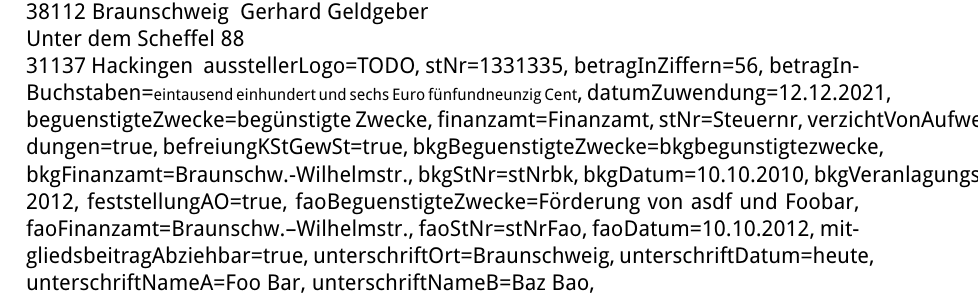
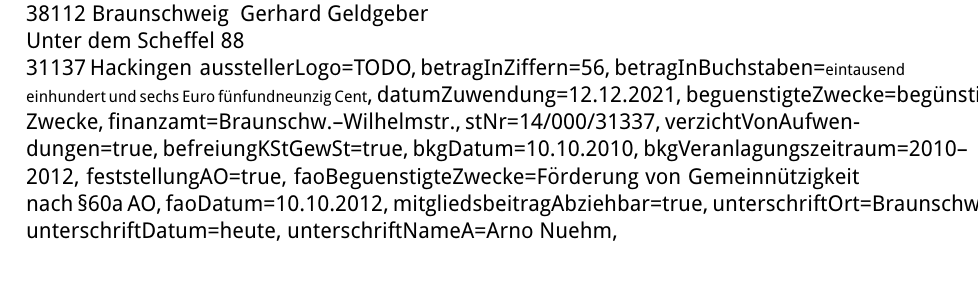
Before and after one commit to rohieb/latex-zube, a LaTeX document (zubexmpl.tex): part of page 2 of 4, cut so that both start at the same text. Compiled offline with pdfLaTeX; a LaTeX package or settings file that is missing is left out.

Commit message:
preset default values for xkeyval

```diff
--- a/zubexmpl.tex
+++ b/zubexmpl.tex
@@ -28,30 +28,29 @@
 }{
 	%showboxes=true,
 	ausstellerLogo=TODO,
-	stNr=1331335,
 	betragInZiffern=56,
 	betragInBuchstaben={\scriptsize eintausend einhundert und sechs Euro fünfundneunzig Cent},
 	datumZuwendung=12.12.2021,
 	beguenstigteZwecke=begünstigte Zwecke,
-	finanzamt=Finanzamt,
-	stNr=Steuernr,
+	finanzamt=Braunschw.--Wilhelmstr.,
+	stNr=14/000/31337,
 	verzichtVonAufwendungen=true,
 	befreiungKStGewSt=true,
-	bkgBeguenstigteZwecke=bkgbegunstigtezwecke,
-	bkgFinanzamt=Braunschw.-Wilhelmstr.,
-	bkgStNr=stNrbk,
+	%bkgBeguenstigteZwecke={Förderung von Freistellungsbescheiden},
+	%bkgFinanzamt=BKG-Finanzamt,
+	%bkgStNr=BKG-StNr,
 	bkgDatum=10.10.2010,
 	bkgVeranlagungszeitraum=2010--2012,
 	feststellungAO=true,
-	faoBeguenstigteZwecke=Förderung von asdf und Foobar,
-	faoFinanzamt=Braunschw.--Wilhelmstr.,
-	faoStNr=stNrFao,
+	faoBeguenstigteZwecke={Förderung von Gemeinnützigkeit nach \textsection 60a AO},
+	%faoFinanzamt=FAO-Finanzamt,
+	%faoStNr=FAO-StNt,
 	faoDatum=10.10.2012,
 	mitgliedsbeitragAbziehbar=true,
 	unterschriftOrt=Braunschweig,
 	unterschriftDatum=heute,
-	unterschriftNameA=Foo Bar,
-	unterschriftNameB=Baz Bao,
+	unterschriftNameA=Arno Nuehm,
+	%unterschriftNameB=Baz Bao,
 }
 
 \newpage
```
Also changed, not shown: 1 other file.
